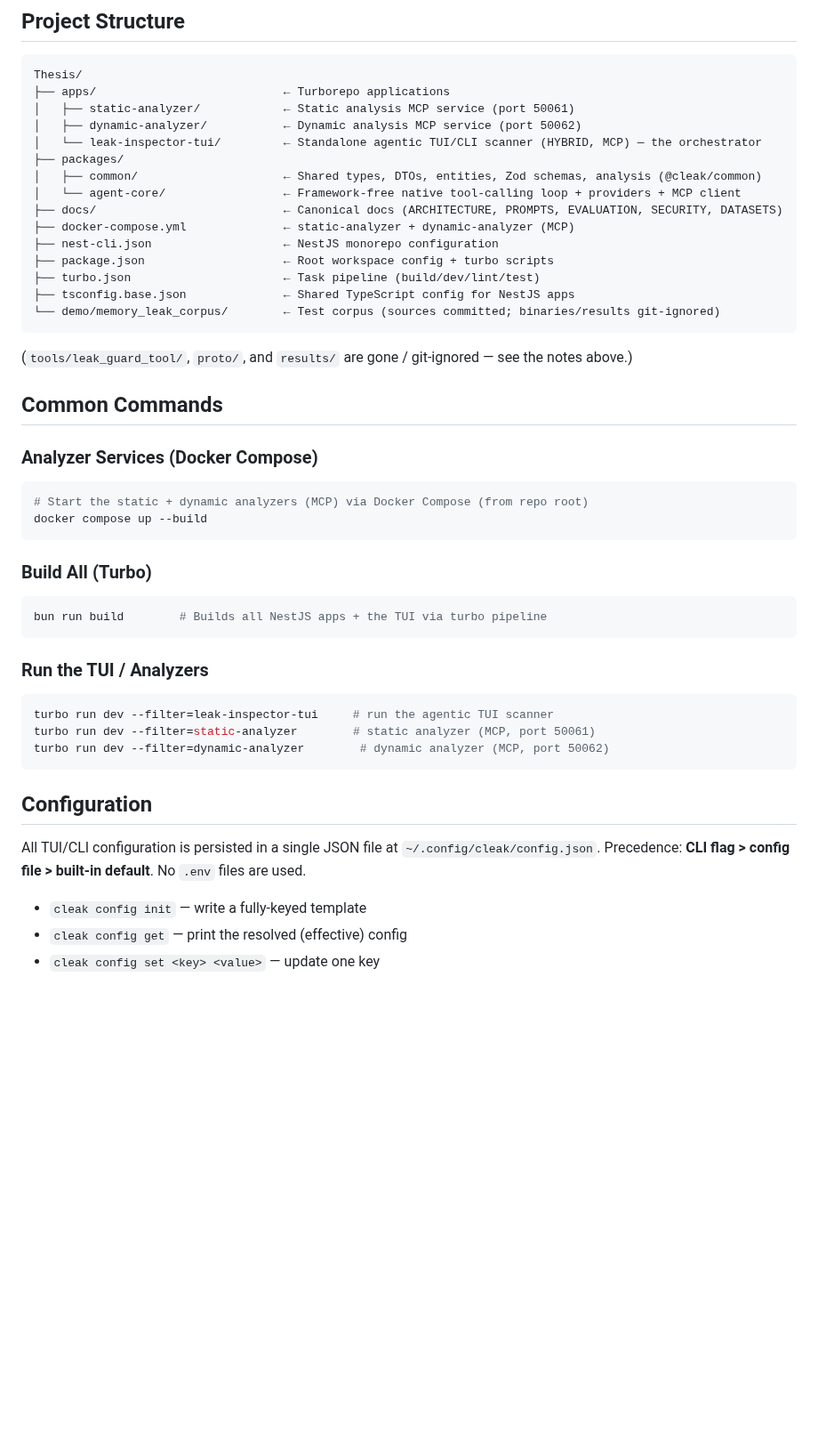
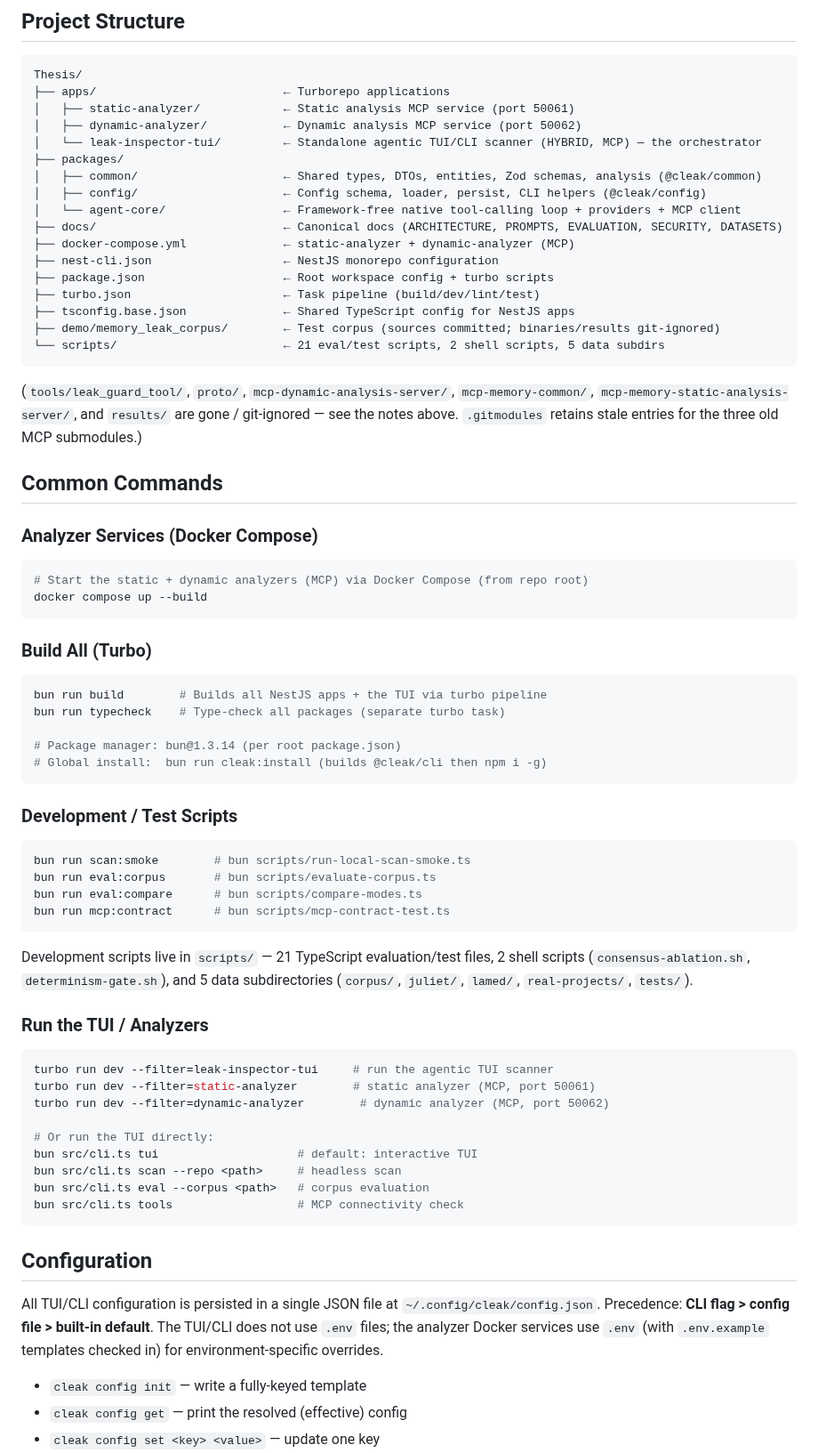
Before and after one commit to ledunguit/cleak, a Markdown page: CLAUDE.md, the part around one of its changes. Shown at 89% size. GitHub-like rendering; blank space fills up the shorter version.

````diff
--- a/CLAUDE.md
+++ b/CLAUDE.md
@@ -96,6 +107,7 @@ Thesis/
 │   └── leak-inspector-tui/         ← Standalone agentic TUI/CLI scanner (HYBRID, MCP) — the orchestrator
 ├── packages/
 │   ├── common/                     ← Shared types, DTOs, entities, Zod schemas, analysis (@cleak/common)
+│   ├── config/                     ← Config schema, loader, persist, CLI helpers (@cleak/config)
 │   └── agent-core/                 ← Framework-free native tool-calling loop + providers + MCP client
 ├── docs/                           ← Canonical docs (ARCHITECTURE, PROMPTS, EVALUATION, SECURITY, DATASETS)
 ├── docker-compose.yml              ← static-analyzer + dynamic-analyzer (MCP)
@@ -103,9 +115,10 @@ Thesis/
 ├── package.json                    ← Root workspace config + turbo scripts
 ├── turbo.json                      ← Task pipeline (build/dev/lint/test)
 ├── tsconfig.base.json              ← Shared TypeScript config for NestJS apps
-└── demo/memory_leak_corpus/        ← Test corpus (sources committed; binaries/results git-ignored)
+├── demo/memory_leak_corpus/        ← Test corpus (sources committed; binaries/results git-ignored)
+└── scripts/                        ← 21 eval/test scripts, 2 shell scripts, 5 data subdirs
 ```
-(`tools/leak_guard_tool/`, `proto/`, and `results/` are gone / git-ignored — see the notes above.)
+(`tools/leak_guard_tool/`, `proto/`, `mcp-dynamic-analysis-server/`, `mcp-memory-common/`, `mcp-memory-static-analysis-server/`, and `results/` are gone / git-ignored — see the notes above. `.gitmodules` retains stale entries for the three old MCP submodules.)
 
 ## Common Commands
 
@@ -118,18 +131,40 @@ docker compose up --build
 ### Build All (Turbo)
 ```bash
 bun run build        # Builds all NestJS apps + the TUI via turbo pipeline
+bun run typecheck    # Type-check all packages (separate turbo task)
+
+# Package manager: bun@1.3.14 (per root package.json)
+# Global install:  bun run cleak:install (builds @cleak/cli then npm i -g)
 ```
+
+### Development / Test Scripts
+```bash
+bun run scan:smoke        # bun scripts/run-local-scan-smoke.ts
+bun run eval:corpus       # bun scripts/evaluate-corpus.ts
+bun run eval:compare      # bun scripts/compare-modes.ts
+bun run mcp:contract      # bun scripts/mcp-contract-test.ts
+```
+
+Development scripts live in `scripts/` — 21 TypeScript evaluation/test files,
+2 shell scripts (`consensus-ablation.sh`, `determinism-gate.sh`), and 5 data
+subdirectories (`corpus/`, `juliet/`, `lamed/`, `real-projects/`, `tests/`).
 
 ### Run the TUI / Analyzers
 ```bash
 turbo run dev --filter=leak-inspector-tui     # run the agentic TUI scanner
 turbo run dev --filter=static-analyzer        # static analyzer (MCP, port 50061)
 turbo run dev --filter=dynamic-analyzer        # dynamic analyzer (MCP, port 50062)
+
+# Or run the TUI directly:
+bun src/cli.ts tui                    # default: interactive TUI
+bun src/cli.ts scan --repo <path>     # headless scan
+bun src/cli.ts eval --corpus <path>   # corpus evaluation
+bun src/cli.ts tools                  # MCP connectivity check
 ```
 
 ## Configuration
 
-All TUI/CLI configuration is persisted in a single JSON file at `~/.config/cleak/config.json`. Precedence: **CLI flag > config file > built-in default**. No `.env` files are used.
+All TUI/CLI configuration is persisted in a single JSON file at `~/.config/cleak/config.json`. Precedence: **CLI flag > config file > built-in default**. The TUI/CLI does not use `.env` files; the analyzer Docker services use `.env` (with `.env.example` templates checked in) for environment-specific overrides.
 
 - `cleak config init` — write a fully-keyed template
 - `cleak config get` — print the resolved (effective) config
````
Also changed, not shown: other parts of CLAUDE.md (+43 -20 lines).
